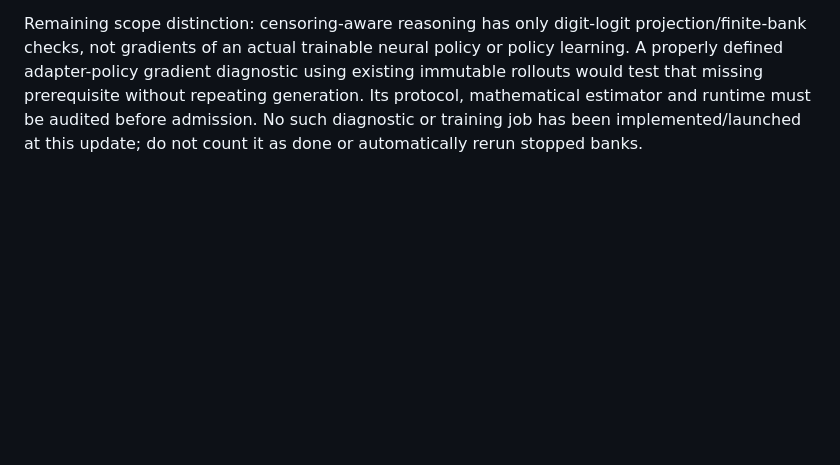
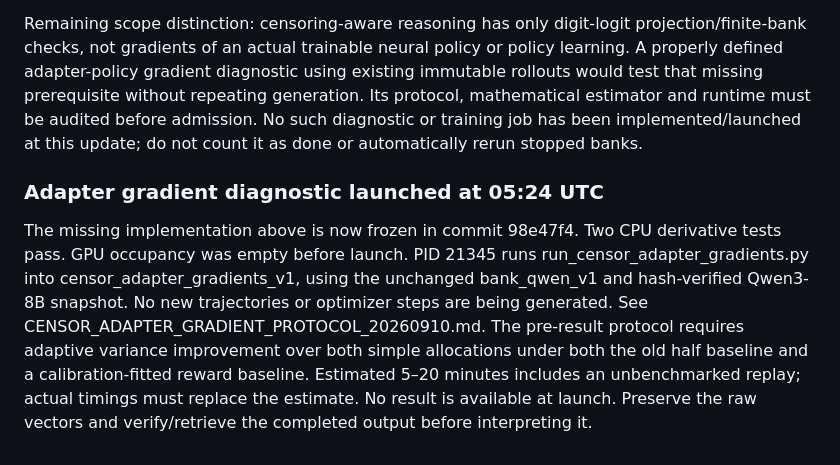
Before and after one commit to nkomianos/Align_Paper, a Markdown page: docs/GH200_RESEARCH_SESSION_20260910.md, the part around the change. GitHub-like rendering; blank space fills up the shorter version.

Commit message:
Record adapter gradient replay launch and frozen admission criteria

```diff
--- a/docs/GH200_RESEARCH_SESSION_20260910.md
+++ b/docs/GH200_RESEARCH_SESSION_20260910.md
@@ -585,3 +585,16 @@ existing immutable rollouts would test that missing prerequisite without repeati
 generation. Its protocol, mathematical estimator and runtime must be audited
 before admission. No such diagnostic or training job has been implemented/launched
 at this update; do not count it as done or automatically rerun stopped banks.
+
+### Adapter gradient diagnostic launched at 05:24 UTC
+
+The missing implementation above is now frozen in commit 98e47f4. Two CPU
+derivative tests pass. GPU occupancy was empty before launch. PID 21345 runs
+run_censor_adapter_gradients.py into censor_adapter_gradients_v1, using the
+unchanged bank_qwen_v1 and hash-verified Qwen3-8B snapshot. No new trajectories
+or optimizer steps are being generated. See CENSOR_ADAPTER_GRADIENT_PROTOCOL_20260910.md.
+The pre-result protocol requires adaptive variance improvement over both simple
+allocations under both the old half baseline and a calibration-fitted reward
+baseline. Estimated 5–20 minutes includes an unbenchmarked replay; actual timings
+must replace the estimate. No result is available at launch. Preserve the raw
+vectors and verify/retrieve the completed output before interpreting it.
```
